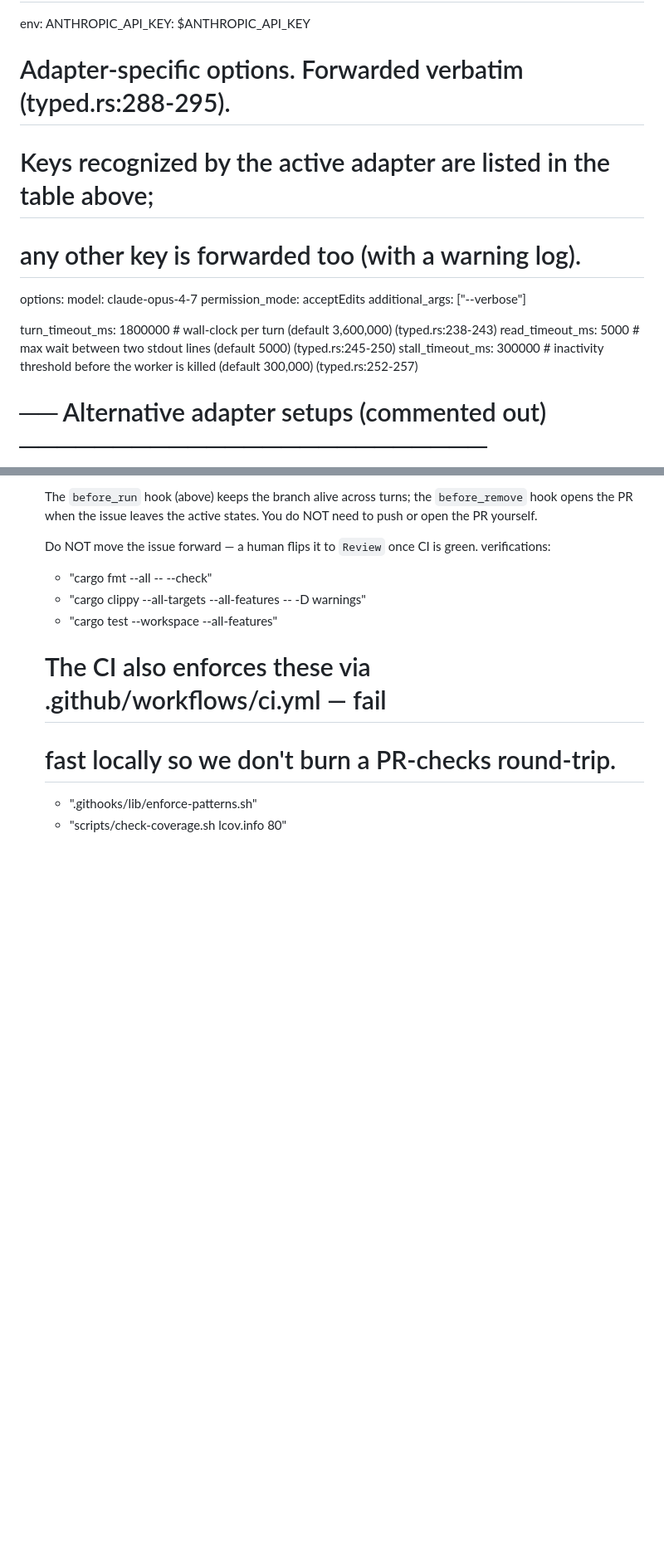
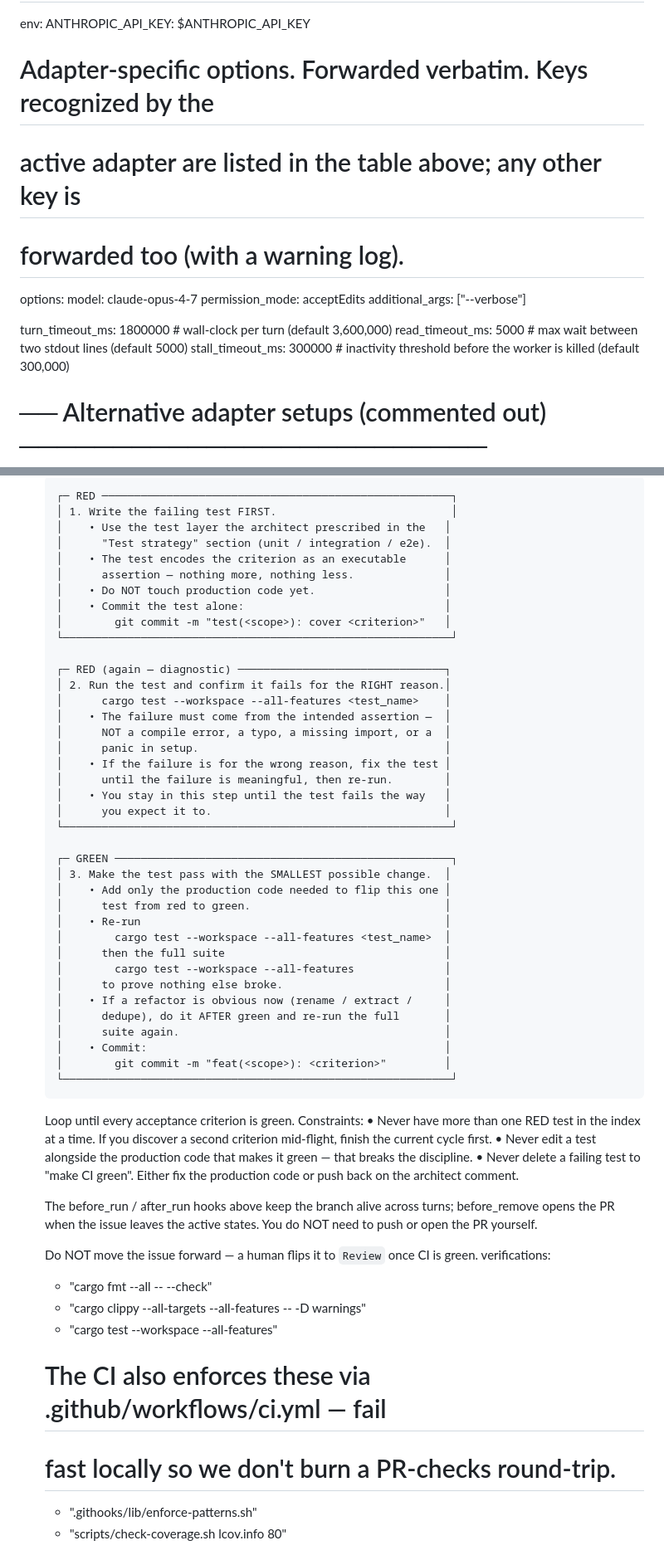
Before and after one commit to supergeoff/sympheo, a Markdown page: WORKFLOW.md, 2 parts joined by grey strips. Shown at 83% size. Drawn GitHub-style; blank space fills up the shorter version.

```diff
--- a/WORKFLOW.md
+++ b/WORKFLOW.md
@@ -238,17 +221,17 @@ cli:
   env:
     ANTHROPIC_API_KEY: $ANTHROPIC_API_KEY
 
-  # Adapter-specific options. Forwarded verbatim (typed.rs:288-295).
-  # Keys recognized by the active adapter are listed in the table above;
-  # any other key is forwarded too (with a warning log).
+  # Adapter-specific options. Forwarded verbatim. Keys recognized by the
+  # active adapter are listed in the table above; any other key is
+  # forwarded too (with a warning log).
   options:
     model: claude-opus-4-7
     permission_mode: acceptEdits
     additional_args: ["--verbose"]
 
-  turn_timeout_ms: 1800000                    # wall-clock per turn (default 3,600,000) (typed.rs:238-243)
-  read_timeout_ms: 5000                       # max wait between two stdout lines (default 5000) (typed.rs:245-250)
-  stall_timeout_ms: 300000                    # inactivity threshold before the worker is killed (default 300,000) (typed.rs:252-257)
+  turn_timeout_ms: 1800000                    # wall-clock per turn (default 3,600,000)
+  read_timeout_ms: 5000                       # max wait between two stdout lines (default 5000)
+  stall_timeout_ms: 300000                    # inactivity threshold before the worker is killed (default 300,000)
 
 # ── Alternative adapter setups (commented out) ─────────────────────────
 # To switch the daemon to OpenCode, replace the `cli:` block above with:
@@ -449,7 +432,56 @@ phases:
 
-      The `before_run` hook (above) keeps the branch alive across turns;
-      the `before_remove` hook opens the PR when the issue leaves the
-      active states. You do NOT need to push or open the PR yourself.
+        ┌─ RED ──────────────────────────────────────────────────────┐
+        │ 1. Write the failing test FIRST.                           │
+        │    • Use the test layer the architect prescribed in the   │
+        │      "Test strategy" section (unit / integration / e2e).  │
+        │    • The test encodes the criterion as an executable      │
+        │      assertion — nothing more, nothing less.              │
+        │    • Do NOT touch production code yet.                    │
+        │    • Commit the test alone:                               │
+        │        git commit -m "test(<scope>): cover <criterion>"   │
+        └────────────────────────────────────────────────────────────┘
+
+        ┌─ RED (again — diagnostic) ────────────────────────────────┐
+        │ 2. Run the test and confirm it fails for the RIGHT reason.│
+        │      cargo test --workspace --all-features <test_name>    │
+        │    • The failure must come from the intended assertion —  │
+        │      NOT a compile error, a typo, a missing import, or a  │
+        │      panic in setup.                                      │
+        │    • If the failure is for the wrong reason, fix the test │
+        │      until the failure is meaningful, then re-run.        │
+        │    • You stay in this step until the test fails the way   │
+        │      you expect it to.                                    │
+        └────────────────────────────────────────────────────────────┘
+
+        ┌─ GREEN ────────────────────────────────────────────────────┐
+        │ 3. Make the test pass with the SMALLEST possible change.  │
+        │    • Add only the production code needed to flip this one │
+        │      test from red to green.                              │
+        │    • Re-run                                               │
+        │        cargo test --workspace --all-features <test_name>  │
+        │      then the full suite                                  │
+        │        cargo test --workspace --all-features              │
+        │      to prove nothing else broke.                         │
+        │    • If a refactor is obvious now (rename / extract /     │
+        │      dedupe), do it AFTER green and re-run the full       │
+        │      suite again.                                         │
+        │    • Commit:                                              │
+        │        git commit -m "feat(<scope>): <criterion>"         │
+        └────────────────────────────────────────────────────────────┘
+
+      Loop until every acceptance criterion is green. Constraints:
+        • Never have more than one RED test in the index at a time.
+          If you discover a second criterion mid-flight, finish the
+          current cycle first.
+        • Never edit a test alongside the production code that makes
+          it green — that breaks the discipline.
+        • Never delete a failing test to "make CI green". Either fix
+          the production code or push back on the architect comment.
+
+      The before_run / after_run hooks above keep the branch alive
+      across turns; before_remove opens the PR when the issue leaves
+      the active states. You do NOT need to push or open the PR
+      yourself.
 
       Do NOT move the issue forward — a human flips it to `Review`
       once CI is green.
```
Also changed, not shown: other parts of WORKFLOW.md (+117 -119 lines).
